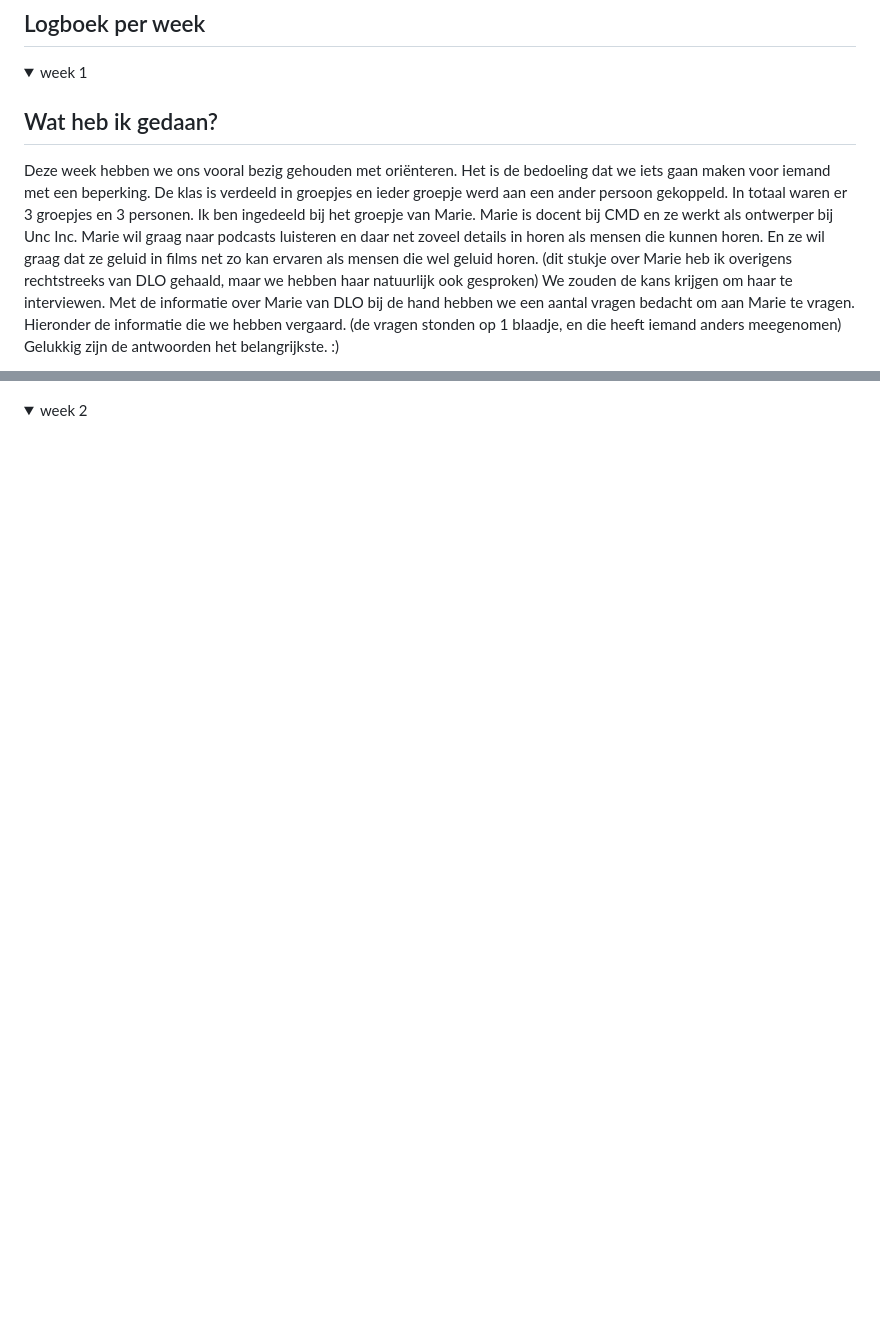
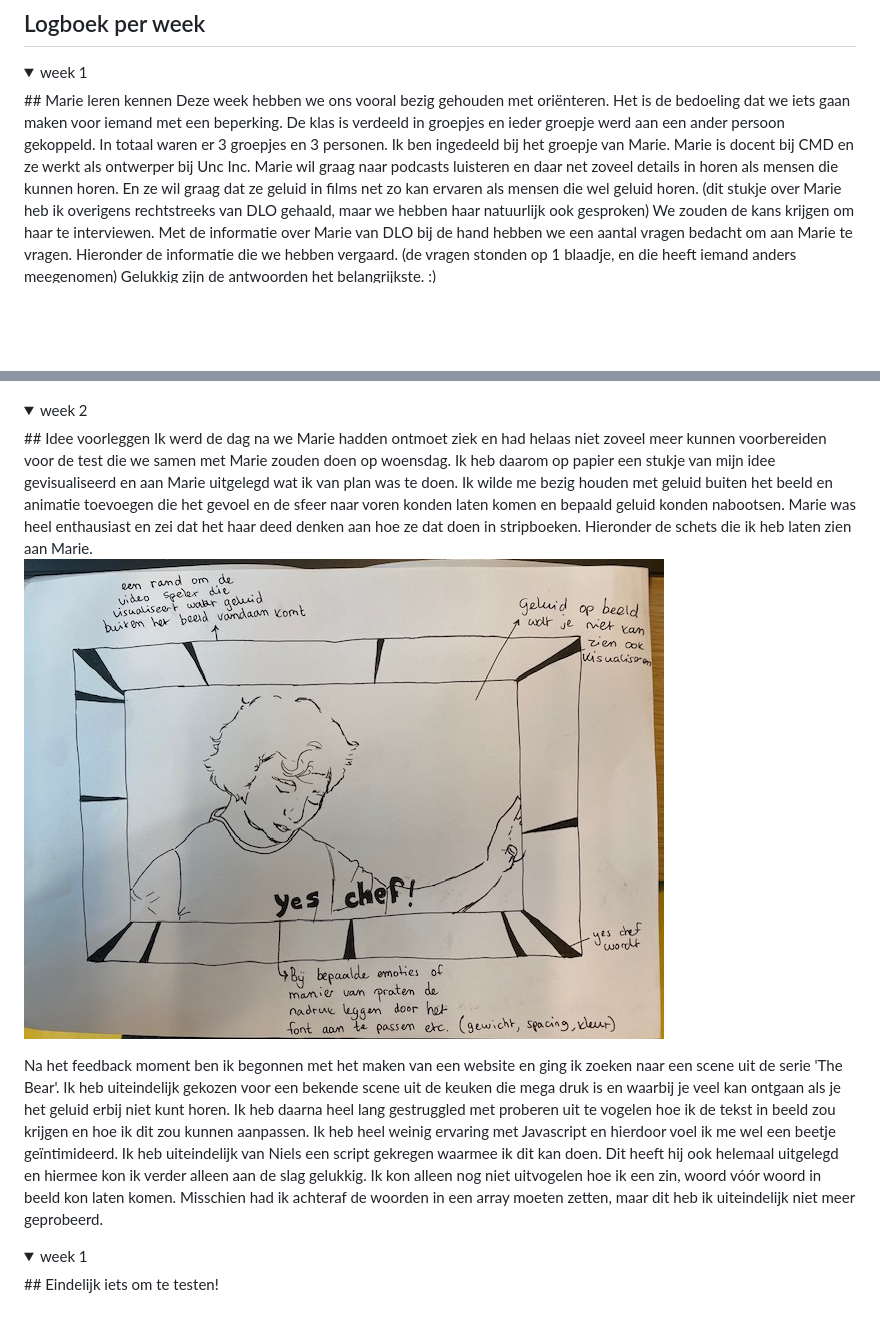
Before and after one commit to KabouterGeitje/HCD, a Markdown page: README.md, 2 parts joined by grey strips. Rendered like a GitHub page; folded sections open; blank space fills up the shorter version.

```diff
--- a/README.md
+++ b/README.md
@@ -5,8 +5,7 @@ Human Centered Design
 
 <details>
   <summary>week 1</summary>
-
-  ## Wat heb ik gedaan?
+ ## Marie leren kennen
 Deze week hebben we ons vooral bezig gehouden met oriënteren. Het is de bedoeling dat we iets gaan maken voor iemand met een beperking. De klas is verdeeld in groepjes en ieder groepje werd aan een ander persoon gekoppeld. In totaal waren er 3 groepjes en 3 personen. Ik ben ingedeeld bij het groepje van Marie. Marie is docent bij CMD en ze werkt als ontwerper bij Unc Inc. Marie wil graag naar podcasts luisteren en daar net zoveel details in horen als mensen die kunnen horen. En ze wil graag dat ze geluid in films net zo kan ervaren als mensen die wel geluid horen. (dit stukje over Marie heb ik overigens rechtstreeks van DLO gehaald, maar we hebben haar natuurlijk ook gesproken) We zouden de kans krijgen om haar te interviewen. Met de informatie over Marie van DLO bij de hand hebben we een aantal vragen bedacht om aan Marie te vragen. Hieronder de informatie die we hebben vergaard. (de vragen stonden op 1 blaadje, en die heeft iemand anders meegenomen) Gelukkig zijn de antwoorden het belangrijkste. :)
 
 Marie is doof geboren. Ze weten niet waarom en hoe dit is gebeurd.
@@ -46,6 +45,15 @@ De dagen erna heb ik alleen een beetje nagedacht over wat ik wilde doen, maar ha
 
 <details>
   <summary>week 2</summary>
+## Idee voorleggen
+Ik werd de dag na we Marie hadden ontmoet ziek en had helaas niet zoveel meer kunnen voorbereiden voor de test die we samen met Marie zouden doen op woensdag. Ik heb daarom op papier een stukje van mijn idee gevisualiseerd en aan Marie uitgelegd wat ik van plan was te doen. Ik wilde me bezig houden met geluid buiten het beeld en animatie toevoegen die het gevoel en de sfeer naar voren konden laten komen en bepaald geluid konden nabootsen. Marie was heel enthausiast en zei dat het haar deed denken aan hoe ze dat doen in stripboeken. Hieronder de schets die ik heb laten zien aan Marie.
 
+![schets2](/screenshots/schets2.jpg)
 
-  </details>
+Na het feedback moment ben ik begonnen met het maken van een website en ging ik zoeken naar een scene uit de serie 'The Bear'. Ik heb uiteindelijk gekozen voor een bekende scene uit de keuken die mega druk is en waarbij je veel kan ontgaan als je het geluid erbij niet kunt horen. Ik heb daarna heel lang gestruggled met proberen uit te vogelen hoe ik de tekst in beeld zou krijgen en hoe ik dit zou kunnen aanpassen. Ik heb heel weinig ervaring met Javascript en hierdoor voel ik me wel een beetje geïntimideerd. Ik heb uiteindelijk van Niels een script gekregen waarmee ik dit kan doen. Dit heeft hij ook helemaal uitgelegd en hiermee kon ik verder alleen aan de slag gelukkig. Ik kon alleen nog niet uitvogelen hoe ik een zin, woord vóór woord in beeld kon laten komen. Misschien had ik achteraf de woorden in een array moeten zetten, maar dit heb ik uiteindelijk niet meer geprobeerd.
+</details>
+
+<details>
+  <summary>week 1</summary>
+    ## Eindelijk iets om te testen!
+</details>
```
